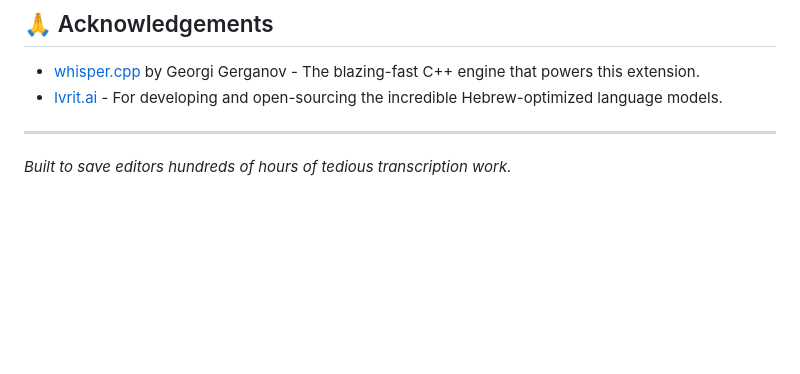
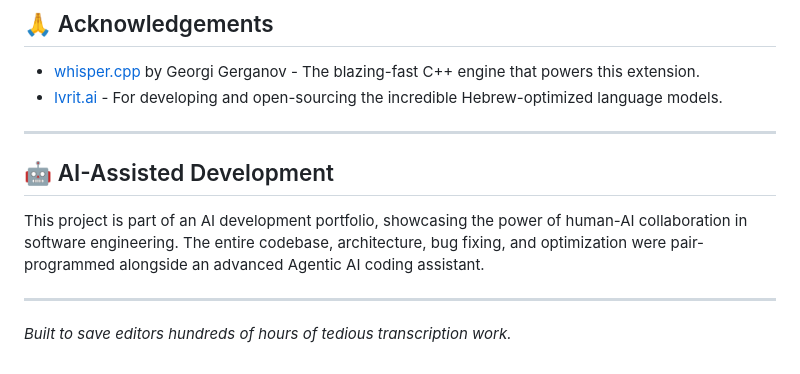
Before and after one commit to chenpaz123/Ktv-AI-Subtitles-for-Premiere-Pro, a Markdown page: README.md, the part around the change. Rendered like a GitHub page; blank space fills up the shorter version.

Commit message:
docs: Add AI-Assisted Development section to README

```diff
--- a/README.md
+++ b/README.md
@@ -52,4 +52,9 @@ An Adobe Premiere Pro extension that automatically generates highly accurate, pe
 - [Ivrit.ai](https://huggingface.co/ivrit-ai) - For developing and open-sourcing the incredible Hebrew-optimized language models.
 
 ---
+
+## 🤖 AI-Assisted Development
+This project is part of an AI development portfolio, showcasing the power of human-AI collaboration in software engineering. The entire codebase, architecture, bug fixing, and optimization were pair-programmed alongside an advanced Agentic AI coding assistant.
+
+---
 *Built to save editors hundreds of hours of tedious transcription work.*
```
